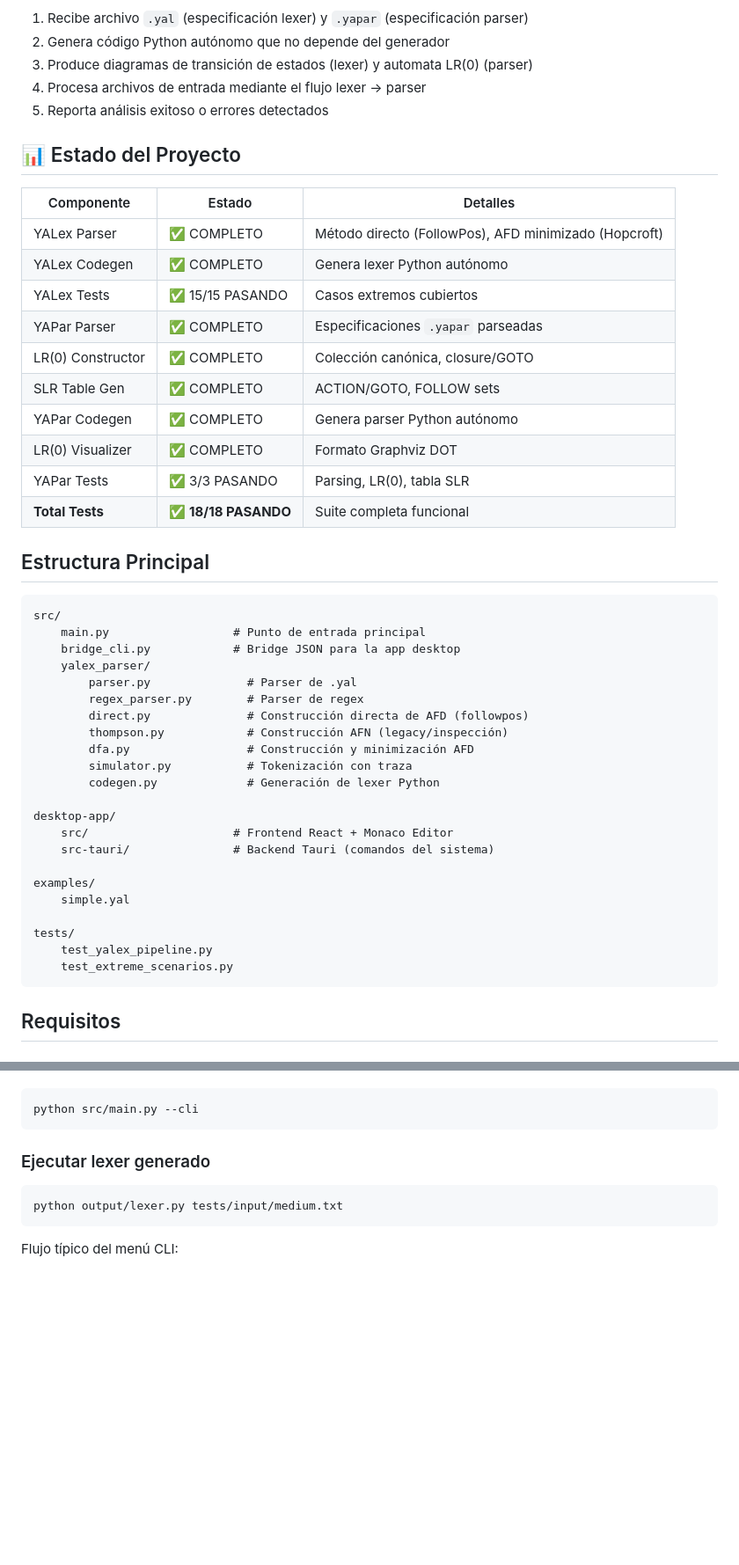
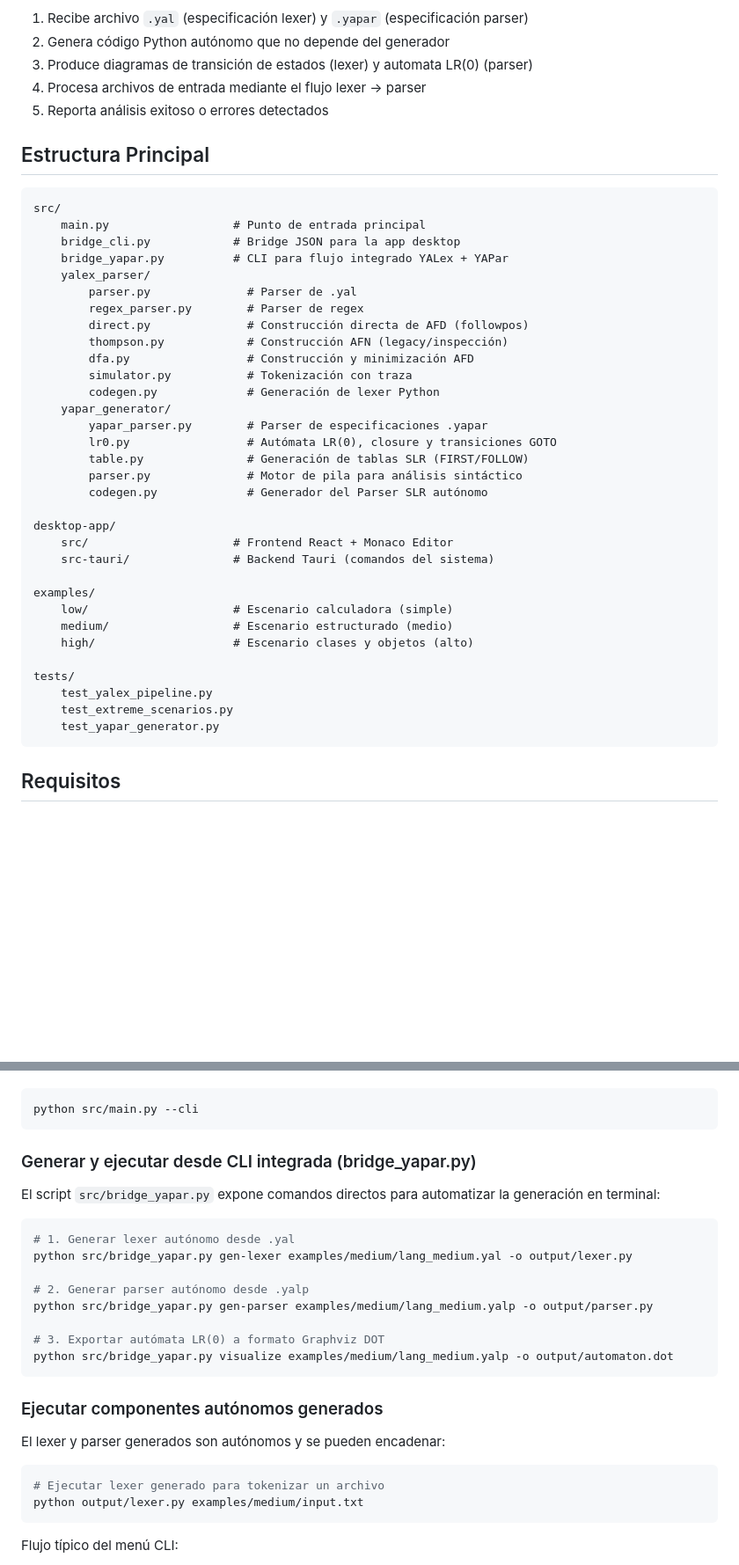
Before and after one commit to Javier-Espana/PRY2-DLP, a Markdown page: README.md, 2 parts joined by grey strips. Shown at 88% size. Drawn GitHub-style; blank space fills up the shorter version.

````diff
--- a/README.md
+++ b/README.md
@@ -11,27 +11,13 @@ El proyecto genera analizadores (lexers y parsers) desde especificaciones estilo
 4. Procesa archivos de entrada mediante el flujo lexer → parser
 5. Reporta análisis exitoso o errores detectados
 
-## 📊 Estado del Proyecto
-
-| Componente | Estado | Detalles |
-|-----------|--------|---------|
-| YALex Parser | ✅ COMPLETO | Método directo (FollowPos), AFD minimizado (Hopcroft) |
-| YALex Codegen | ✅ COMPLETO | Genera lexer Python autónomo |
-| YALex Tests | ✅ 15/15 PASANDO | Casos extremos cubiertos |
-| YAPar Parser | ✅ COMPLETO | Especificaciones `.yapar` parseadas |
-| LR(0) Constructor | ✅ COMPLETO | Colección canónica, closure/GOTO |
-| SLR Table Gen | ✅ COMPLETO | ACTION/GOTO, FOLLOW sets |
-| YAPar Codegen | ✅ COMPLETO | Genera parser Python autónomo |
-| LR(0) Visualizer | ✅ COMPLETO | Formato Graphviz DOT |
-| YAPar Tests | ✅ 3/3 PASANDO | Parsing, LR(0), tabla SLR |
-| **Total Tests** | ✅ **18/18 PASANDO** | Suite completa funcional |
-
 ## Estructura Principal
 
 ```text
 src/
     main.py                  # Punto de entrada principal
     bridge_cli.py            # Bridge JSON para la app desktop
+    bridge_yapar.py          # CLI para flujo integrado YALex + YAPar
     yalex_parser/
         parser.py              # Parser de .yal
         regex_parser.py        # Parser de regex
@@ -40,17 +26,26 @@ src/
         dfa.py                 # Construcción y minimización AFD
         simulator.py           # Tokenización con traza
         codegen.py             # Generación de lexer Python
+    yapar_generator/
+        yapar_parser.py        # Parser de especificaciones .yapar
+        lr0.py                 # Autómata LR(0), closure y transiciones GOTO
+        table.py               # Generación de tablas SLR (FIRST/FOLLOW)
+        parser.py              # Motor de pila para análisis sintáctico
+        codegen.py             # Generador del Parser SLR autónomo
 
 desktop-app/
     src/                     # Frontend React + Monaco Editor
     src-tauri/               # Backend Tauri (comandos del sistema)
 
 examples/
-    simple.yal
+    low/                     # Escenario calculadora (simple)
+    medium/                  # Escenario estructurado (medio)
+    high/                    # Escenario clases y objetos (alto)
 
 tests/
     test_yalex_pipeline.py
     test_extreme_scenarios.py
+    test_yapar_generator.py
 ```
 
 ## Requisitos
@@ -104,10 +99,28 @@ Alias explícito:
 python src/main.py --cli
 ```
 
-### Ejecutar lexer generado
+### Generar y ejecutar desde CLI integrada (bridge_yapar.py)
+
+El script `src/bridge_yapar.py` expone comandos directos para automatizar la generación en terminal:
 
 ```bash
-python output/lexer.py tests/input/medium.txt
+# 1. Generar lexer autónomo desde .yal
+python src/bridge_yapar.py gen-lexer examples/medium/lang_medium.yal -o output/lexer.py
+
+# 2. Generar parser autónomo desde .yalp
+python src/bridge_yapar.py gen-parser examples/medium/lang_medium.yalp -o output/parser.py
+
+# 3. Exportar autómata LR(0) a formato Graphviz DOT
+python src/bridge_yapar.py visualize examples/medium/lang_medium.yalp -o output/automaton.dot
+```
+
+### Ejecutar componentes autónomos generados
+
+El lexer y parser generados son autónomos y se pueden encadenar:
+
+```bash
+# Ejecutar lexer generado para tokenizar un archivo
+python output/lexer.py examples/medium/input.txt
 ```
 
 Flujo típico del menú CLI:
````
